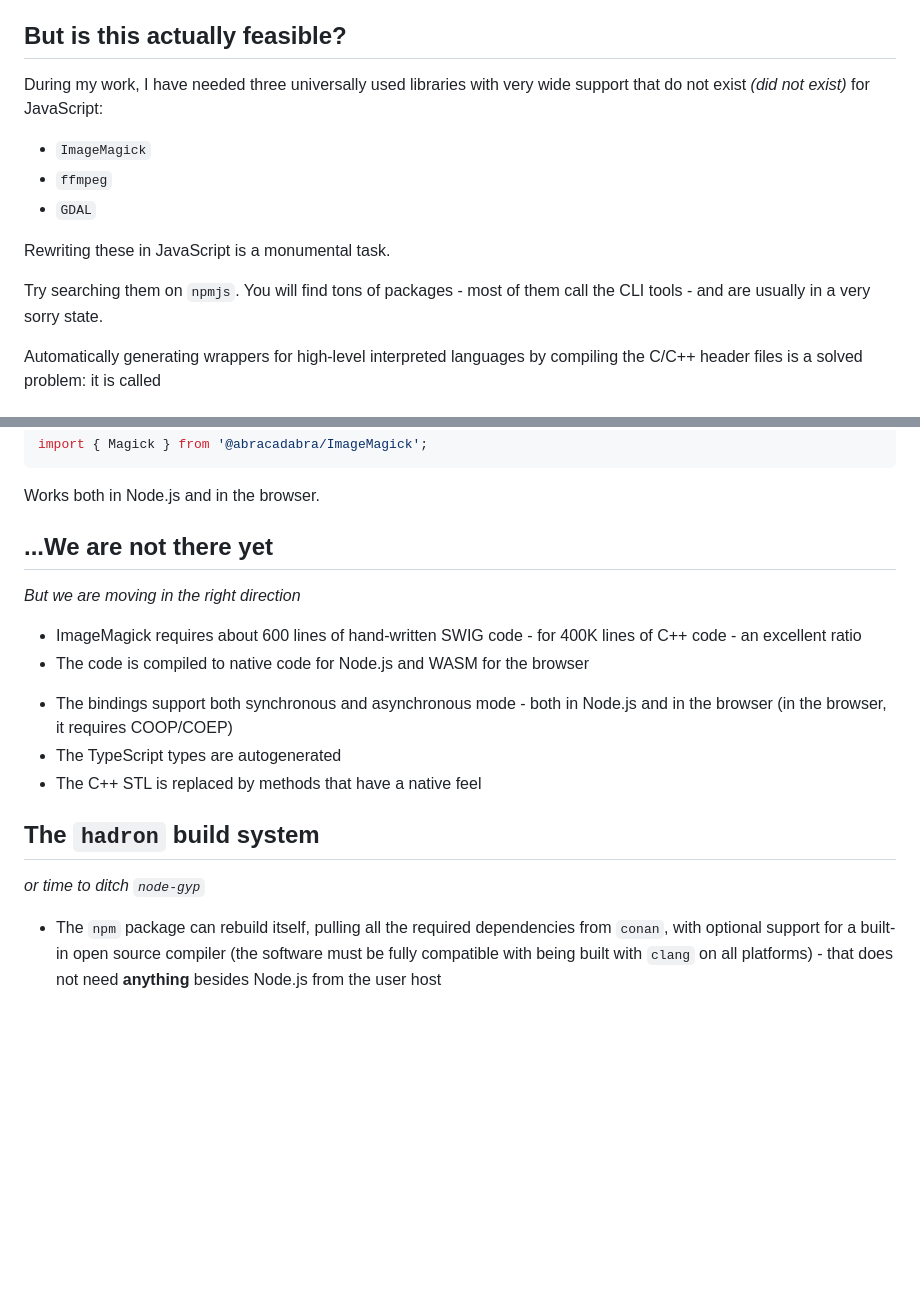
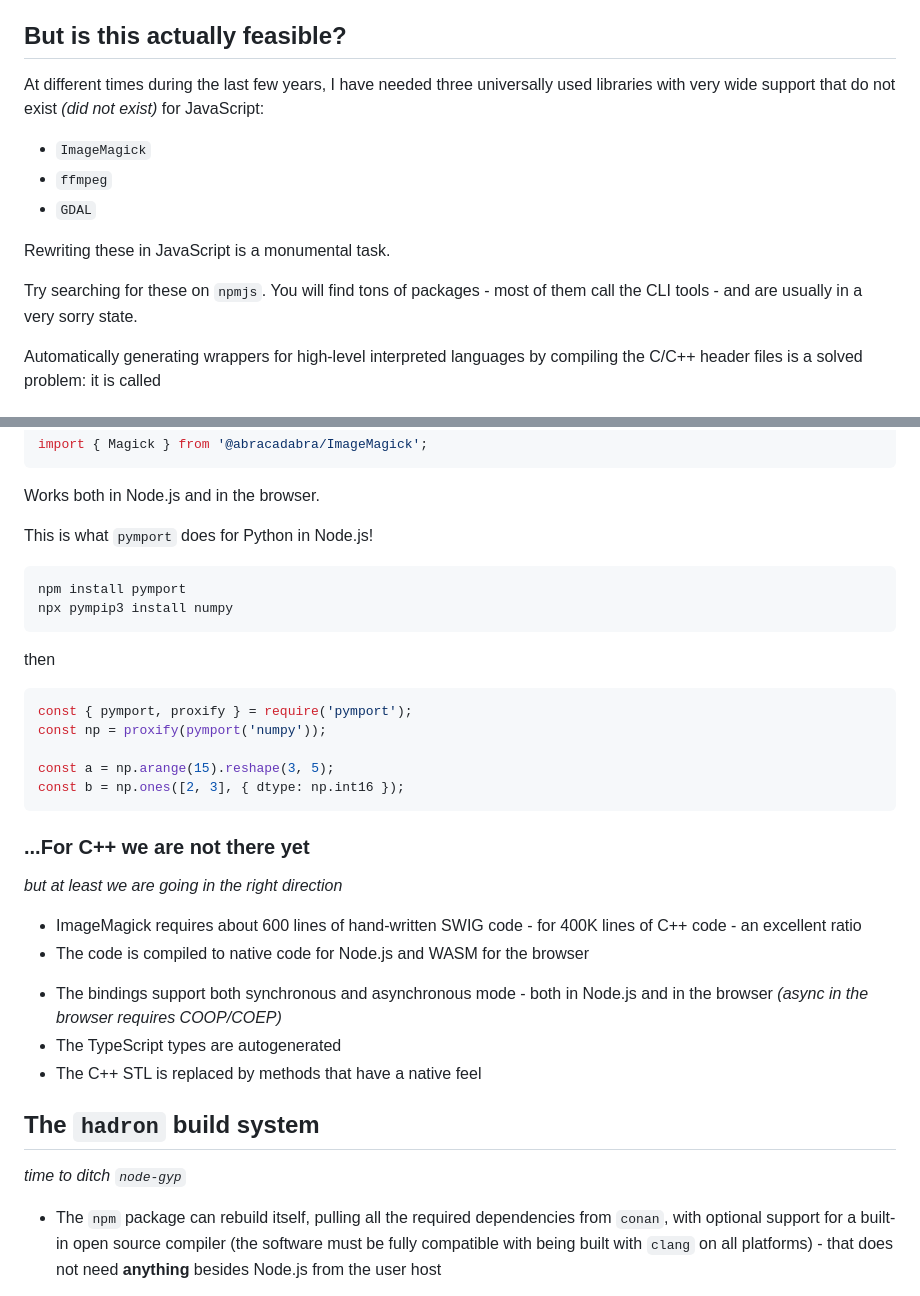
Before and after one commit to mmomtchev/guerilla-slides, a Markdown page: guerilla-slides-2024-dotjs.md, 2 parts joined by grey strips. Rendered like a GitHub page; blank space fills up the shorter version.

Commit message:
almost final version of the final version

````diff
--- a/guerilla-slides-2024-dotjs.md
+++ b/guerilla-slides-2024-dotjs.md
@@ -28,7 +28,7 @@ So, for the last two decades, people have been trying to rewrite all existing so
 
 [comment]: # (!!!)
 
-During my work, I have needed three universally used libraries with very wide support that do not exist *(did not exist)* for JavaScript:
+At different times during the last few years, I have needed three universally used libraries with very wide support that do not exist *(did not exist)* for JavaScript:
 
 * `ImageMagick`
 * `ffmpeg`
@@ -36,7 +36,7 @@ During my work, I have needed three universally used libraries with very wide su
 
 Rewriting these in JavaScript is a monumental task.
 
-Try searching them on `npmjs`. You will find tons of packages - most of them call the CLI tools - and are usually in a very sorry state.
+Try searching for these on `npmjs`. You will find tons of packages - most of them call the CLI tools - and are usually in a very sorry state.
 
 [comment]: # (!!!)
 
@@ -63,15 +63,34 @@ Works both in Node.js and in the browser.
 
 [comment]: # (!!!)
 
-## ...We are not there yet
-*But we are moving in the right direction*
+This is what `pymport` does for Python in Node.js!
+
+```
+npm install pymport
+npx pympip3 install numpy
+```
+
+then
+
+```js
+const { pymport, proxify } = require('pymport');
+const np = proxify(pymport('numpy'));
+
+const a = np.arange(15).reshape(3, 5);
+const b = np.ones([2, 3], { dtype: np.int16 });
+```
+
+[comment]: # (!!!)
+
+### ...For C++ we are not there yet
+*but at least we are going in the right direction*
 
 * ImageMagick requires about 600 lines of hand-written SWIG code - for 400K lines of C++ code - an excellent ratio
 * The code is compiled to native code for Node.js and WASM for the browser
 
 [comment]: # (!!!)
 
-* The bindings support both synchronous and asynchronous mode - both in Node.js and in the browser (in the browser, it requires COOP/COEP)
+* The bindings support both synchronous and asynchronous mode - both in Node.js and in the browser *(async in the browser requires COOP/COEP)*
 * The TypeScript types are autogenerated
 * The C++ STL is replaced by methods that have a native feel
 
@@ -79,7 +98,7 @@ Works both in Node.js and in the browser.
 
 ## The `hadron` build system
 
-*or time to ditch `node-gyp`*
+*time to ditch `node-gyp`*
 
 * The `npm` package can rebuild itself, pulling all the required dependencies from `conan`, with optional support for a built-in open source compiler (the software must be fully compatible with being built with `clang` on all platforms) - that does not need **anything** besides Node.js from the user host
 
````
Also changed, not shown: other parts of guerilla-slides-2024-dotjs.md (+1 -1 lines).
